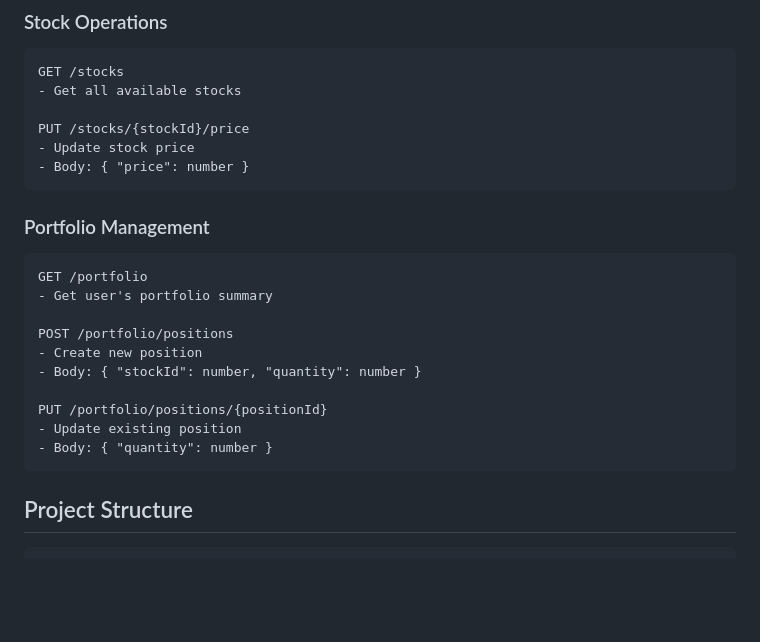
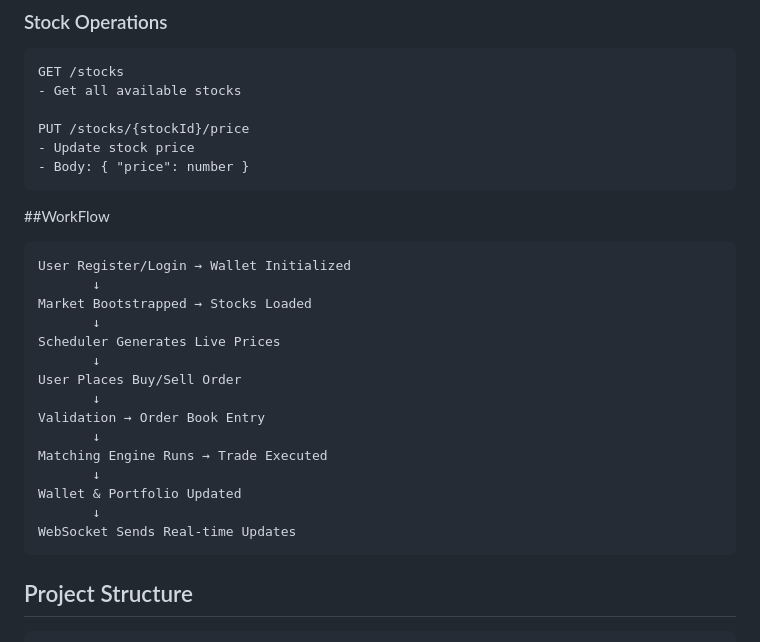
Before and after one commit to RewanshChoudhary/Stock_Trading, a Markdown page: README.md, the part around the change. Rendered like a GitHub page; blank space fills up the shorter version.

````diff
--- a/README.md
+++ b/README.md
@@ -125,18 +125,23 @@ PUT /stocks/{stockId}/price
 - Body: { "price": number }
 ```
 
-### Portfolio Management
+##WorkFlow
 ```
-GET /portfolio
-- Get user's portfolio summary
-
-POST /portfolio/positions
-- Create new position
-- Body: { "stockId": number, "quantity": number }
-
-PUT /portfolio/positions/{positionId}
-- Update existing position
-- Body: { "quantity": number }
+User Register/Login → Wallet Initialized
+       ↓
+Market Bootstrapped → Stocks Loaded
+       ↓
+Scheduler Generates Live Prices
+       ↓
+User Places Buy/Sell Order
+       ↓
+Validation → Order Book Entry
+       ↓
+Matching Engine Runs → Trade Executed
+       ↓
+Wallet & Portfolio Updated
+       ↓
+WebSocket Sends Real-time Updates
 ```
 
 ## Project Structure
````
